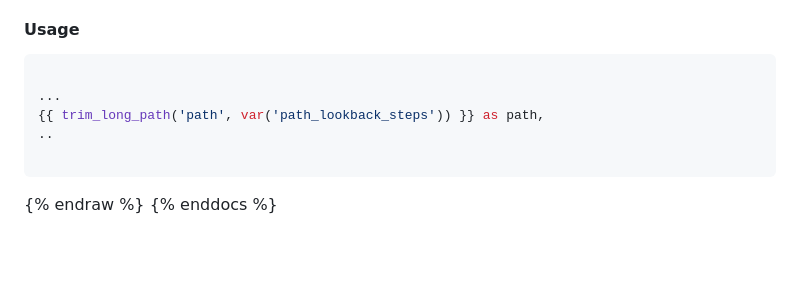
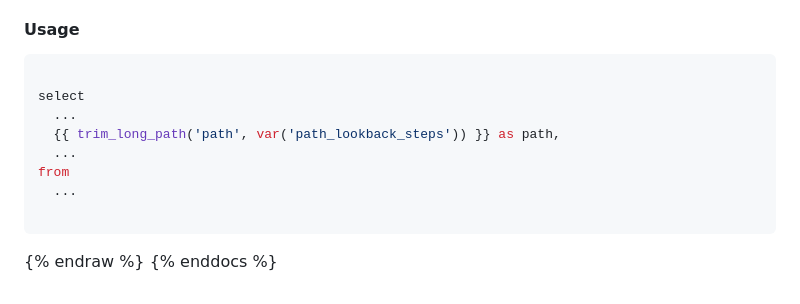
Before and after one commit to snowplow/dbt-snowplow-fractribution, a Markdown page: docs/markdown/snowplow_fractribution_macros_docs.md, the part around the change. Rendered like a GitHub page; blank space fills up the shorter version.

Commit message:
Update docs/markdown/snowplow_fractribution_macros_docs.md
Co-authored-by: Ryan Hill <rlh1994@users.noreply.github.com>

````diff
--- a/docs/markdown/snowplow_fractribution_macros_docs.md
+++ b/docs/markdown/snowplow_fractribution_macros_docs.md
@@ -204,9 +204,12 @@ The transformed array column.
 
 ```sql
 
-...
-{{ trim_long_path('path', var('path_lookback_steps')) }} as path,
-..
+select
+  ...
+  {{ trim_long_path('path', var('path_lookback_steps')) }} as path,
+  ...
+from
+  ...
 
 ```
 {% endraw %}
````
